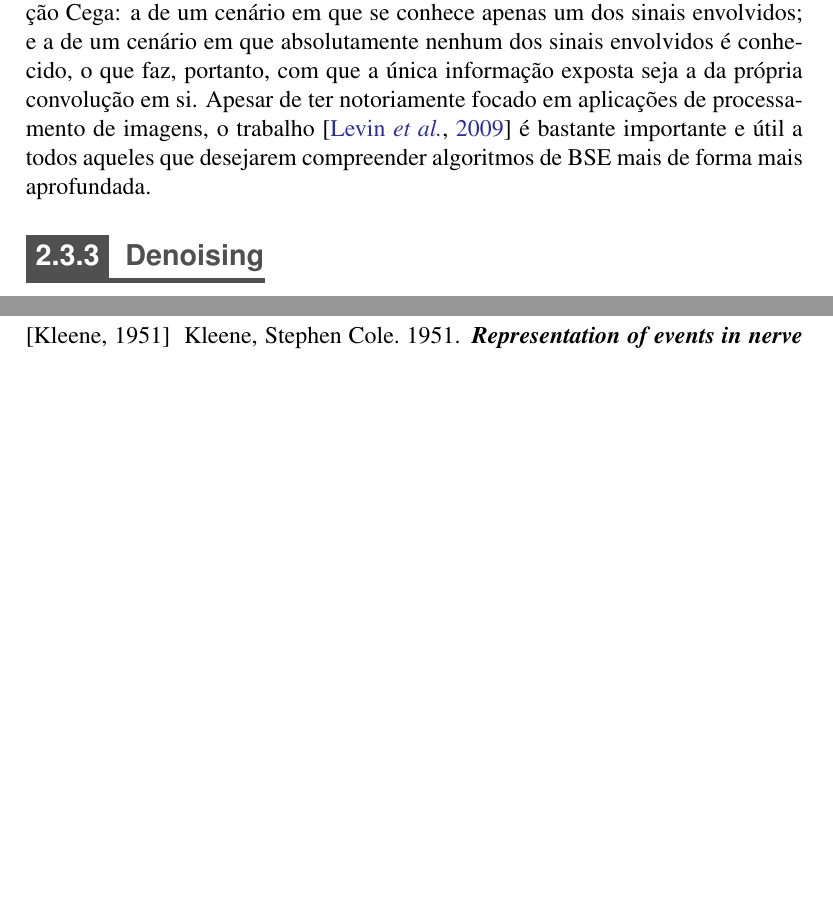
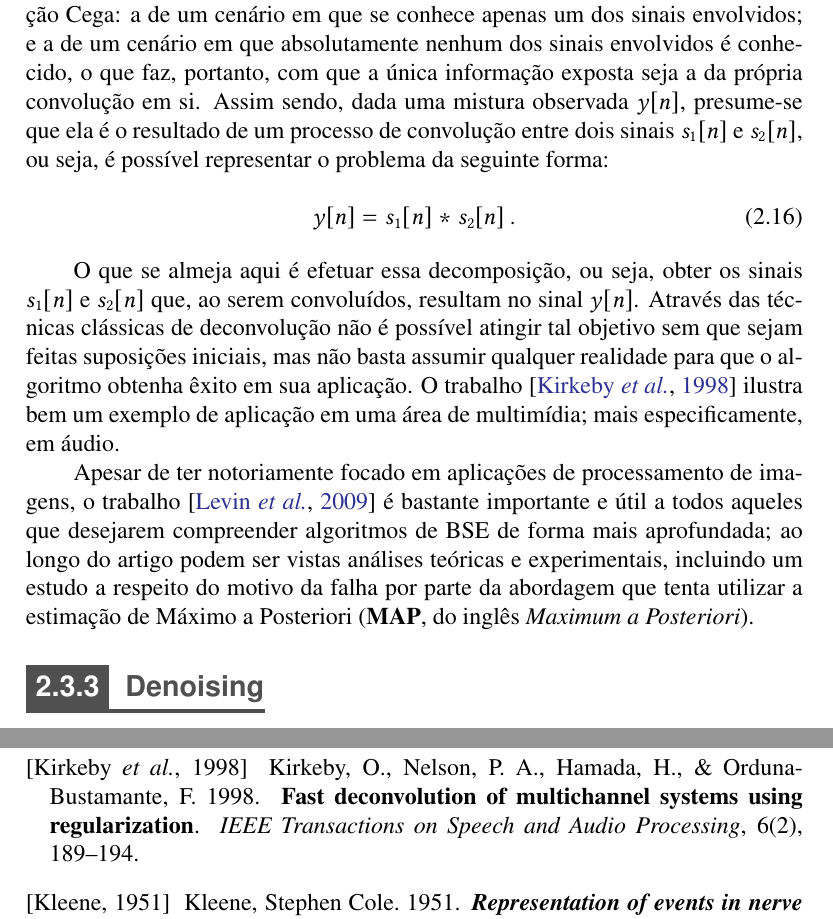
Before and after one commit to titocaco/mestrado, a LaTeX thesis (main.tex, which reads bss.tex): two parts of pages 33 and 58 of 61, joined at a grey line, cut so that both start at the same text, the shorter picture padded with empty space. Compiled offline with pdfLaTeX.

Commit message:
Incluindo parte da explicação sobre Desconvolução.

```diff
--- a/bss.tex
+++ b/bss.tex
@@ -316,7 +316,21 @@ Um dos vários problemas relacionados ao de BSS é conhecido como Extração Ceg
 
 O problema de desconvolução pode ser compreendido como o de separar sinais convoluídos entre si, ou seja, que passaram pelo processo de convolução. Aqui vale lembrar que, devido a propriedades da convolução, a ordem com que as convoluções ocorrem é irrelevante para os resultados finais de todo o processo convolutivo. Em casos de trabalhos relacionados a áudio, uma aplicação bastante interessante que é almejada pela desconvolução é o cancelamento de ecos desconhecidos, assim como reverberações indesejadas em sinais de fala; para trabalhos com imagens, um exemplo típico é o de imagens borradas \citep{Bell:1995:IAB:211676.211677}.
 
-Existem duas interpretações comumente adotadas para o termo Desconvolução Cega: a de um cenário em que se conhece apenas um dos sinais envolvidos; e a de um cenário em que absolutamente nenhum dos sinais envolvidos é conhecido, o que faz, portanto, com que a única informação exposta seja a da própria convolução em si. Apesar de ter notoriamente focado em aplicações de processamento de imagens, o trabalho \citep{levin2009understanding} é bastante importante e útil a todos aqueles que desejarem compreender algoritmos de BSE mais de forma mais aprofundada.
+Existem duas interpretações comumente adotadas para o termo Desconvolução Cega: a de um cenário em que se conhece apenas um dos sinais envolvidos; e a de um cenário em que absolutamente nenhum dos sinais envolvidos é conhecido, o que faz, portanto, com que a única informação exposta seja a da própria convolução em si. Assim sendo, dada uma mistura observada $y[n]$, presume-se que ela é o resultado de um processo de convolução entre dois sinais $s_{1}[n]$ e $s_{2}[n]$, ou seja, é possível representar o problema da seguinte forma:
+
+\begin{equation}
+    y[n] = s_{1}[n] \ast s_{2}[n]
+    \label{eq:bss_deconvolution}
+    \hspace{0.1cm}.
+    \vspace{0.2cm}
+\end{equation}
+
+O que se almeja aqui é efetuar essa decomposição, ou seja, obter os sinais $s_{1}[n]$ e $s_{2}[n]$ que, ao serem convoluídos, resultam no sinal $y[n]$. Através das técnicas clássicas de deconvolução não é possível atingir tal objetivo sem que sejam feitas suposições iniciais, mas não basta assumir qualquer realidade para que o algoritmo obtenha êxito em sua aplicação. O trabalho \citep{661479} ilustra bem um exemplo de aplicação em uma área de multimídia; mais especificamente, em áudio.
+
+
+Apesar de ter notoriamente focado em aplicações de processamento de imagens, o trabalho \citep{levin2009understanding} é bastante importante e útil a todos aqueles que desejarem compreender algoritmos de BSE de forma mais aprofundada; ao longo do artigo podem ser vistas análises teóricas e experimentais, incluindo um estudo a respeito do motivo da falha por parte da abordagem que tenta utilizar a estimação de Máximo a Posteriori (\textbf{MAP}, do inglês \textit{Maximum a Posteriori}).
+
+
 
 
 
```
